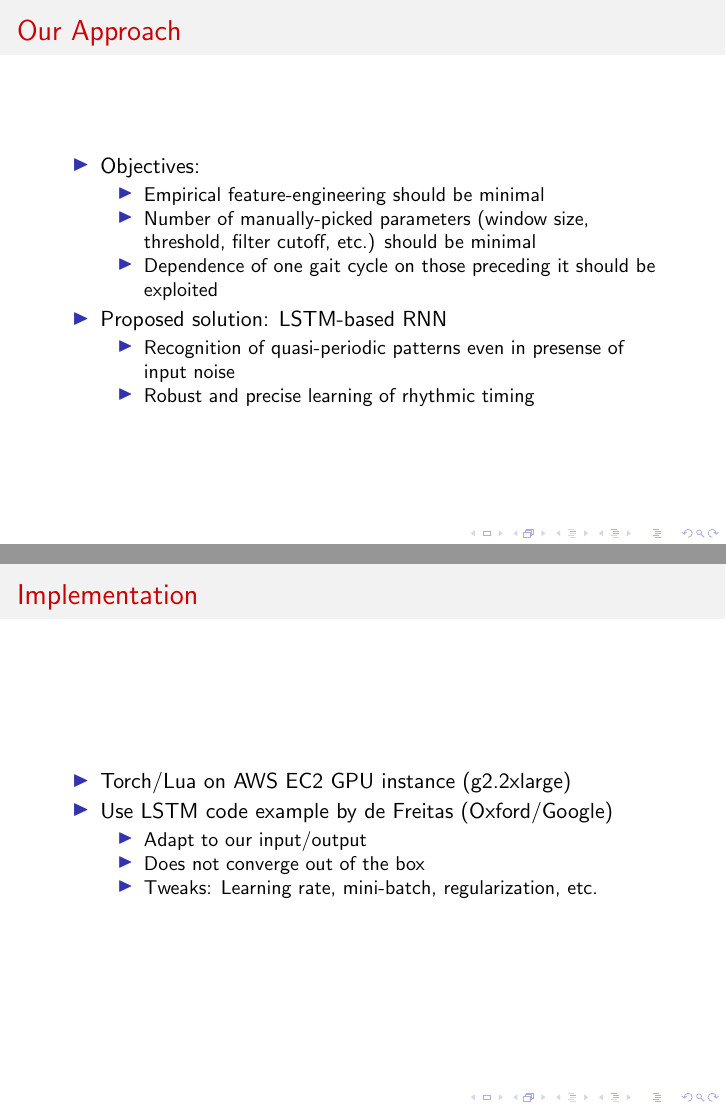
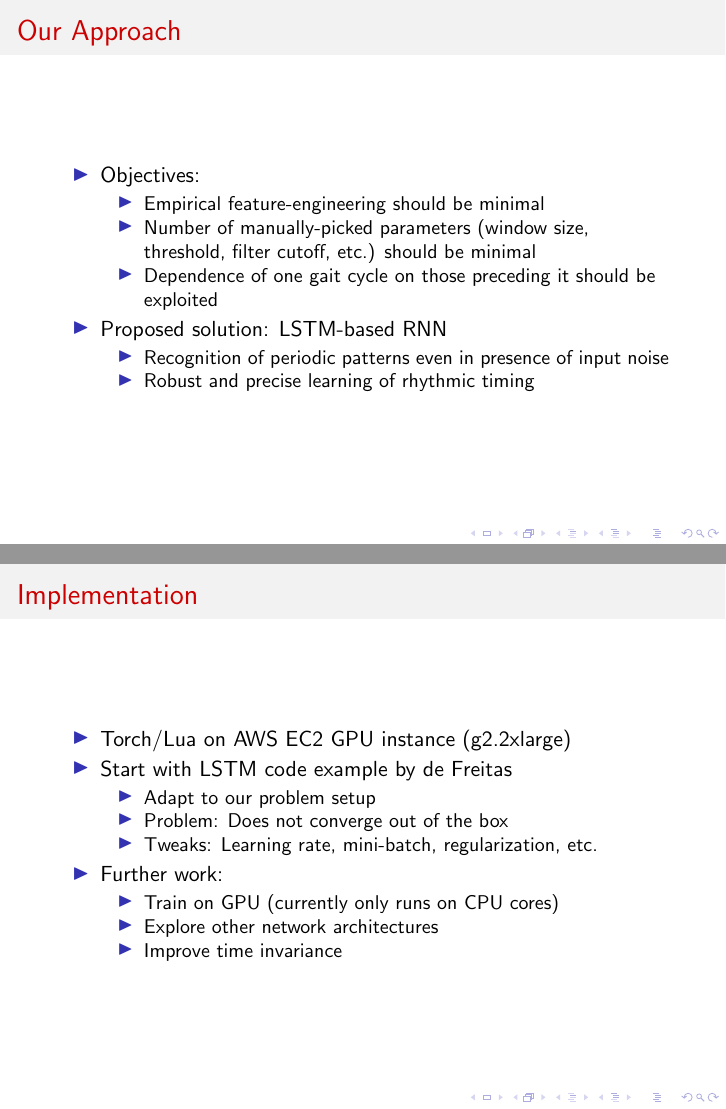
Before and after one commit to pabloi/dataDriven-eventDetection, LaTeX slides (presentation/presentation.tex): pages 4 and 6 of 10, joined at a grey line. Compiled offline with pdfLaTeX.

Commit message:
more slides

```diff
--- a/presentation/presentation.tex
+++ b/presentation/presentation.tex
@@ -95,7 +95,7 @@
         \end{itemize}
         \item Proposed solution: LSTM-based RNN
         \begin{itemize}
-            \item Recognition of quasi-periodic patterns even in presense of input noise
+            \item Recognition of periodic patterns even in presence of input noise
             \item Robust and precise learning of rhythmic timing
         \end{itemize}
     \end{itemize}
@@ -112,11 +112,17 @@
 \begin{frame}{Implementation}
     \begin{itemize}
         \item Torch/Lua on AWS EC2 GPU instance (g2.2xlarge)
-        \item Use LSTM code example by de Freitas (Oxford/Google)
+        \item Start with LSTM code example by de Freitas
         \begin{itemize}
-            \item Adapt to our input/output
-            \item Does not converge out of the box
+            \item Adapt to our problem setup
+            \item Problem: Does not converge out of the box
             \item Tweaks: Learning rate, mini-batch, regularization, etc.
+        \end{itemize}
+        \item Further work:
+        \begin{itemize}
+            \item Train on GPU (currently only runs on CPU cores)
+            \item Explore other network architectures
+            \item Improve time invariance
         \end{itemize}
     \end{itemize}
 \end{frame}
```
Also changed, not shown: presentation/presentation.pdf.
